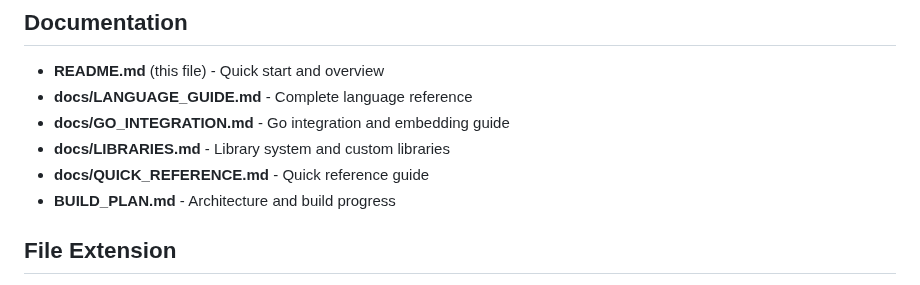
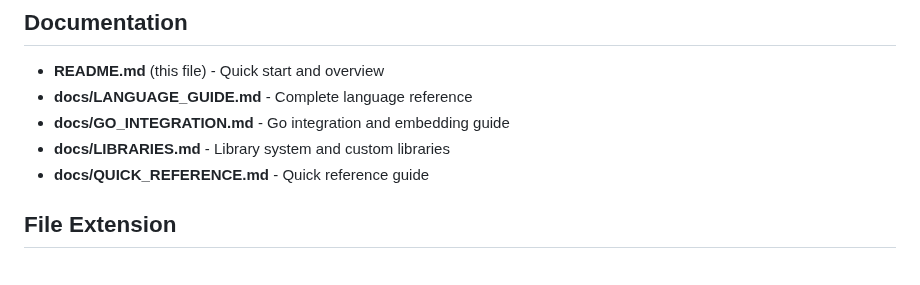
Before and after one commit to paularlott/scriptling, a Markdown page: README.md, the part around the change. Drawn GitHub-style.

```diff
--- a/README.md
+++ b/README.md
@@ -386,7 +386,6 @@ go test -v -run=TestBenchmarkScript
 - **docs/GO_INTEGRATION.md** - Go integration and embedding guide
 - **docs/LIBRARIES.md** - Library system and custom libraries
 - **docs/QUICK_REFERENCE.md** - Quick reference guide
-- **BUILD_PLAN.md** - Architecture and build progress
 
 ## File Extension
 
```
